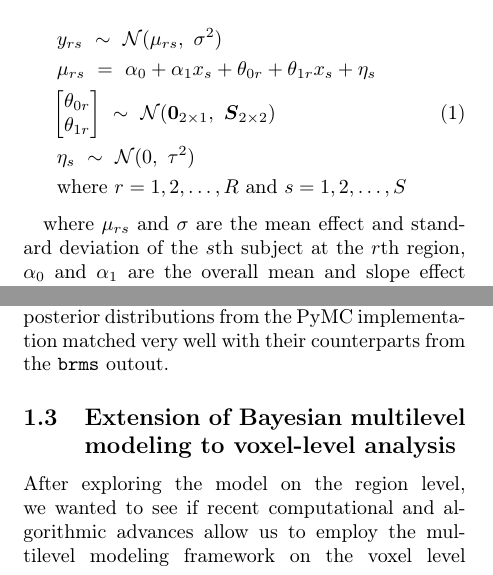
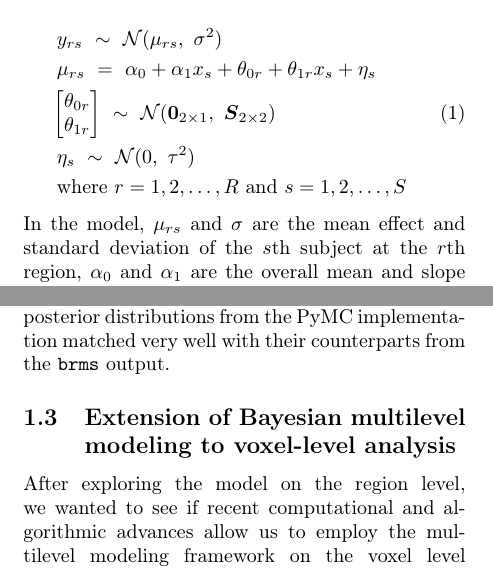
Before and after one commit to ohbm/hackathon2022proceedings, a LaTeX document (summaries/rba.tex): two parts of the columns of page 1 of 3, joined at a grey line, cut so that both start at the same text. Compiled offline with pdfLaTeX.

Commit message:
Fix remaining typos in RBA section

```diff
--- a/summaries/rba.tex
+++ b/summaries/rba.tex
@@ -69,9 +69,10 @@ We used the dataset from \textcite{chenHandlingMultiplicityNeuroimaging2019} to
     \end{split}
 \end{equation}
 
-where $\mu_{rs}$ and $\sigma$ are the mean effect and standard deviation of the $s$th subject at the $r$th region, $\alpha_0$ and $\alpha_1$ are the overall mean and slope effect across all regions and subjects, $\theta_{0r}$ and $\theta_{1r}$ are the mean and slope effect at the $r$th region, $\eta_s$ is the mean effect of the $s$th subject, $\boldsymbol{S}_{2\times 2}$ is the variance-covariance of the mean and slope effect at the $r$th region, and $\tau$ is the standard deviation of the $s$th subject's effect $\eta_s$.% and the likelihood.
+\noindent
+In the model, $\mu_{rs}$ and $\sigma$ are the mean effect and standard deviation of the $s$th subject at the $r$th region, $\alpha_0$ and $\alpha_1$ are the overall mean and slope effect across all regions and subjects, $\theta_{0r}$ and $\theta_{1r}$ are the mean and slope effect at the $r$th region, $\eta_s$ is the mean effect of the $s$th subject, $\boldsymbol{S}_{2\times 2}$ is the variance-covariance of the mean and slope effect at the $r$th region, and $\tau$ is the standard deviation of the $s$th subject's effect $\eta_s$.% and the likelihood.
 
-We implemented this model using the PyMC probabilistic programming framework  \parencite{Salvatier2016}, and the BAyesian Model-Building Interface (BAMBI)  \parencite{capretto2020}. The latter is a high-level interface that allows for specification of multilevel models using the formula notation that is also adopted by \texttt{brms}. A notebook describing the implementation is available \href{https://github.com/crnolan/pyrba}{here}. Our PyMC implementation was successfully validated: as shown in \Cref{fig:sub1} and \Cref{fig:sub2},  the posterior distributions from the PyMC implementation matched very well with their counterparts from the \texttt{brms} outout.%  are plotted in \Cref{fig:rba}. The results show
+We implemented this model using the PyMC probabilistic programming framework  \parencite{Salvatier2016}, and the BAyesian Model-Building Interface (BAMBI)  \parencite{capretto2020}. The latter is a high-level interface that allows for specification of multilevel models using the formula notation that is also adopted by \texttt{brms}. A notebook describing the implementation is available \href{https://github.com/crnolan/pyrba}{here}. Our PyMC implementation was successfully validated: as shown in \Cref{fig:sub1} and \Cref{fig:sub2},  the posterior distributions from the PyMC implementation matched very well with their counterparts from the \texttt{brms} output.%  are plotted in \Cref{fig:rba}. The results show
 
 \subsection{Extension of Bayesian multilevel modeling to voxel-level analysis}
 
```
Also changed, not shown: summaries/rba.tex (2 more changed lines).
